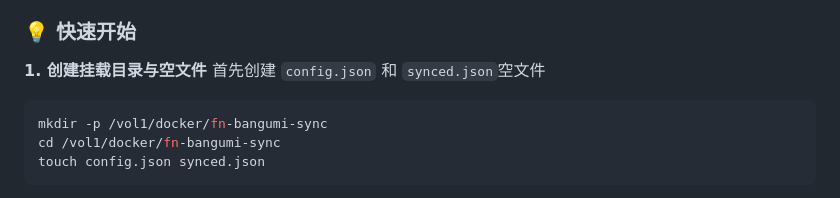
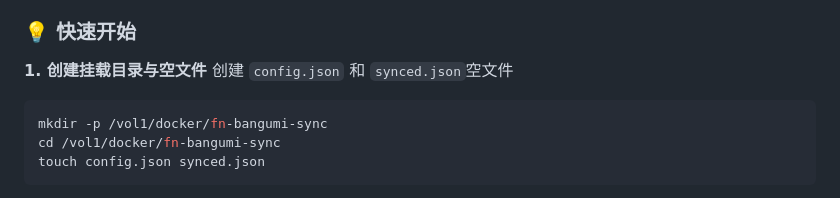
Before and after one commit to wabisabi525/fn-bangumi-sync, a Markdown page: README.md, the part around the change. Rendered like a GitHub page.

````diff
--- a/README.md
+++ b/README.md
@@ -28,7 +28,7 @@
 ### 💡 快速开始
 
 **1. 创建挂载目录与空文件**
-首先创建 `config.json` 和 `synced.json`空文件
+创建 `config.json` 和 `synced.json`空文件
 ```bash
 mkdir -p /vol1/docker/fn-bangumi-sync
 cd /vol1/docker/fn-bangumi-sync
````
